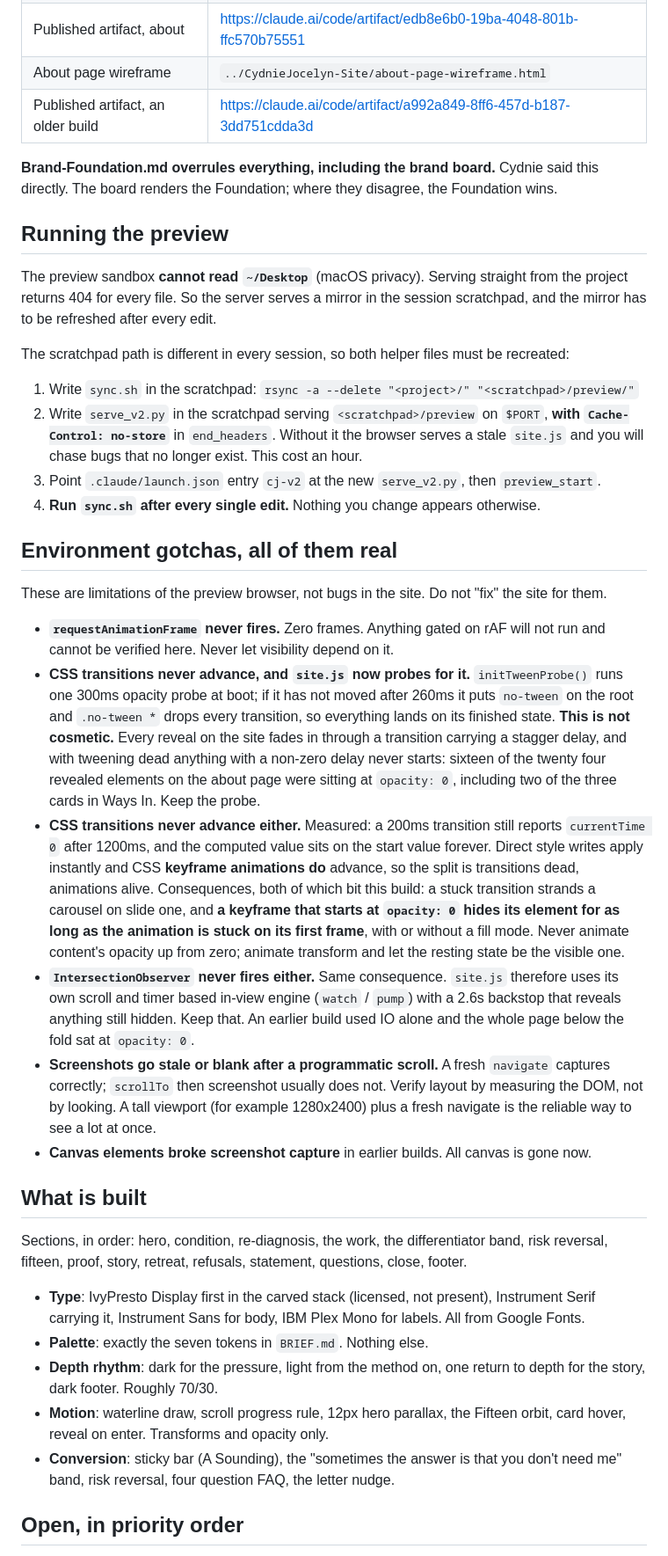
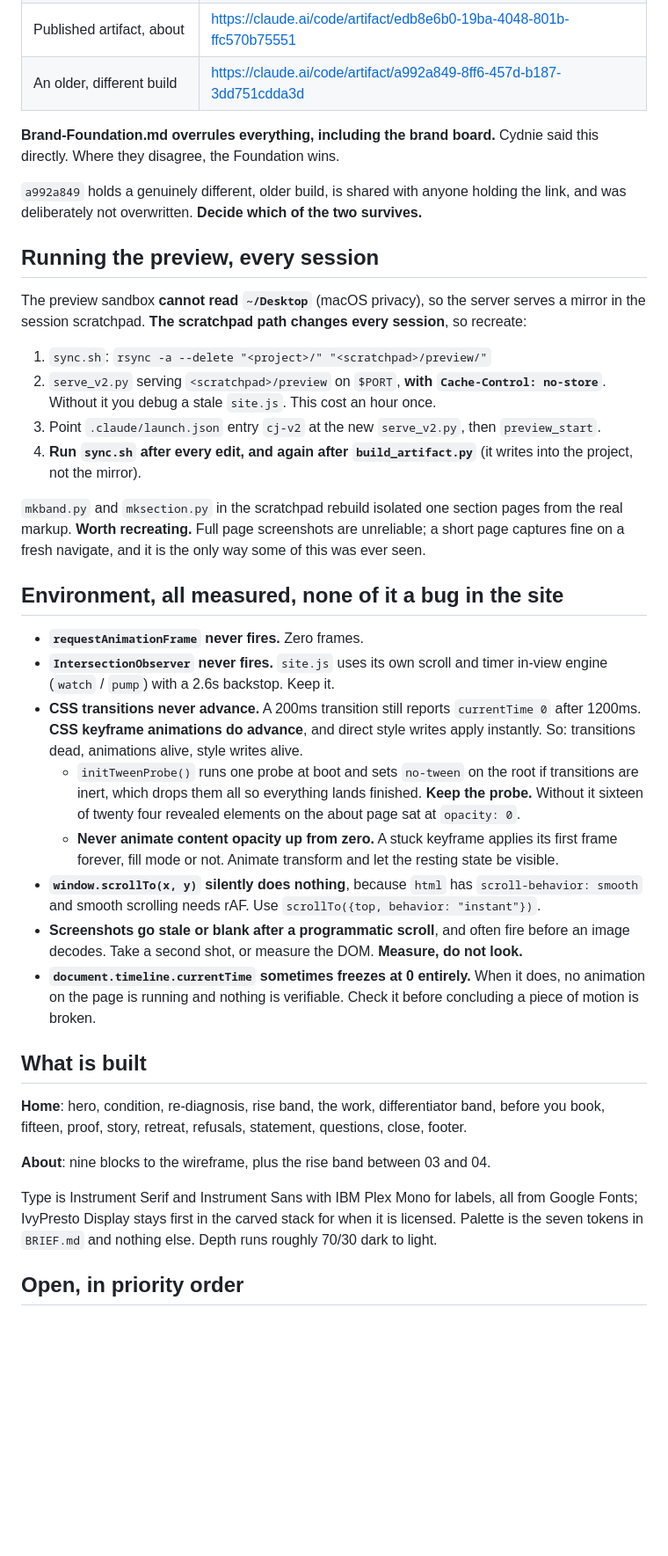
Before and after one commit to Cydniejocelyn/cydniejocelyn.com, a Markdown page: HANDOFF.md, the part around one of its changes. Shown at 88% size. Drawn GitHub-style; blank space fills up the shorter version.

```diff
--- a/HANDOFF.md
+++ b/HANDOFF.md
@@ -18,71 +65,60 @@ Everything a fresh session needs to pick this up. Read this before touching anyt
 | Published artifact, home | https://claude.ai/code/artifact/df17491f-9b21-42bd-bb29-60f3d77f8cb5 |
 | Published artifact, about | https://claude.ai/code/artifact/edb8e6b0-19ba-4048-801b-ffc570b75551 |
-| About page wireframe | `../CydnieJocelyn-Site/about-page-wireframe.html` |
-| Published artifact, an older build | https://claude.ai/code/artifact/a992a849-8ff6-457d-b187-3dd751cdda3d |
+| An older, different build | https://claude.ai/code/artifact/a992a849-8ff6-457d-b187-3dd751cdda3d |
 
 **Brand-Foundation.md overrules everything, including the brand board.** Cydnie said this
-directly. The board renders the Foundation; where they disagree, the Foundation wins.
+directly. Where they disagree, the Foundation wins.
 
-## Running the preview
+`a992a849` holds a genuinely different, older build, is shared with anyone holding the link,
+and was deliberately not overwritten. **Decide which of the two survives.**
 
-The preview sandbox **cannot read `~/Desktop`** (macOS privacy). Serving straight from the
-project returns 404 for every file. So the server serves a mirror in the session scratchpad,
-and the mirror has to be refreshed after every edit.
+## Running the preview, every session
 
-The scratchpad path is different in every session, so both helper files must be recreated:
+The preview sandbox **cannot read `~/Desktop`** (macOS privacy), so the server serves a mirror
+in the session scratchpad. **The scratchpad path changes every session**, so recreate:
 
-1. Write `sync.sh` in the scratchpad: `rsync -a --delete "<project>/" "<scratchpad>/preview/"`
-2. Write `serve_v2.py` in the scratchpad serving `<scratchpad>/preview` on `$PORT`,
-   **with `Cache-Control: no-store`** in `end_headers`. Without it the browser serves a stale
-   `site.js` and you will chase bugs that no longer exist. This cost an hour.
+1. `sync.sh`: `rsync -a --delete "<project>/" "<scratchpad>/preview/"`
+2. `serve_v2.py` serving `<scratchpad>/preview` on `$PORT`, **with `Cache-Control: no-store`**.
+   Without it you debug a stale `site.js`. This cost an hour once.
 3. Point `.claude/launch.json` entry `cj-v2` at the new `serve_v2.py`, then `preview_start`.
-4. **Run `sync.sh` after every single edit.** Nothing you change appears otherwise.
+4. **Run `sync.sh` after every edit, and again after `build_artifact.py`** (it writes into the
+   project, not the mirror).
 
-## Environment gotchas, all of them real
+`mkband.py` and `mksection.py` in the scratchpad rebuild isolated one section pages from the
+real markup. **Worth recreating.** Full page screenshots are unreliable; a short page captures
+fine on a fresh navigate, and it is the only way some of this was ever seen.
 
-These are limitations of the preview browser, not bugs in the site. Do not "fix" the site for them.
+## Environment, all measured, none of it a bug in the site
 
-- **`requestAnimationFrame` never fires.** Zero frames. Anything gated on rAF will not run and
-  cannot be verified here. Never let visibility depend on it.
-- **CSS transitions never advance, and `site.js` now probes for it.** `initTweenProbe()` runs
-  one 300ms opacity probe at boot; if it has not moved after 260ms it puts `no-tween` on the
-  root and `.no-tween *` drops every transition, so everything lands on its finished state.
-  **This is not cosmetic.** Every reveal on the site fades in through a transition carrying a
-  stagger delay, and with tweening dead anything with a non-zero delay never starts: sixteen of
-  the twenty four revealed elements on the about page were sitting at `opacity: 0`, including
-  two of the three cards in Ways In. Keep the probe.
-- **CSS transitions never advance either.** Measured: a 200ms transition still reports
-  `currentTime 0` after 1200ms, and the computed value sits on the start value forever. Direct
-  style writes apply instantly and CSS **keyframe animations do** advance, so the split is
-  transitions dead, animations alive. Consequences, both of which bit this build:
-  a stuck transition strands a carousel on slide one, and **a keyframe that starts at
-  `opacity: 0` hides its element for as long as the animation is stuck on its first frame**,
-  with or without a fill mode. Never animate content's opacity up from zero; animate transform
-  and let the resting state be the visible one.
-- **`IntersectionObserver` never fires either.** Same consequence. `site.js` therefore uses its
-  own scroll and timer based in-view engine (`watch` / `pump`) with a 2.6s backstop that reveals
-  anything still hidden. Keep that. An earlier build used IO alone and the whole page below the
-  fold sat at `opacity: 0`.
-- **Screenshots go stale or blank after a programmatic scroll.** A fresh `navigate` captures
-  correctly; `scrollTo` then screenshot usually does not. Verify layout by measuring the DOM,
-  not by looking. A tall viewport (for example 1280x2400) plus a fresh navigate is the reliable
-  way to see a lot at once.
-- **Canvas elements broke screenshot capture** in earlier builds. All canvas is gone now.
+- **`requestAnimationFrame` never fires.** Zero frames.
+- **`IntersectionObserver` never fires.** `site.js` uses its own scroll and timer in-view engine
+  (`watch` / `pump`) with a 2.6s backstop. Keep it.
+- **CSS transitions never advance.** A 200ms transition still reports `currentTime 0` after
+  1200ms. **CSS keyframe animations do advance**, and direct style writes apply instantly. So:
+  transitions dead, animations alive, style writes alive.
+  - `initTweenProbe()` runs one probe at boot and sets `no-tween` on the root if transitions are
+    inert, which drops them all so everything lands finished. **Keep the probe.** Without it
+    sixteen of twenty four revealed elements on the about page sat at `opacity: 0`.
+  - **Never animate content opacity up from zero.** A stuck keyframe applies its first frame
+    forever, fill mode or not. Animate transform and let the resting state be visible.
+- **`window.scrollTo(x, y)` silently does nothing**, because `html` has `scroll-behavior:
+  smooth` and smooth scrolling needs rAF. Use `scrollTo({top, behavior: "instant"})`.
+- **Screenshots go stale or blank after a programmatic scroll**, and often fire before an image
+  decodes. Take a second shot, or measure the DOM. **Measure, do not look.**
+- **`document.timeline.currentTime` sometimes freezes at 0 entirely.** When it does, no
+  animation on the page is running and nothing is verifiable. Check it before concluding a
+  piece of motion is broken.
 
 ## What is built
 
-Sections, in order: hero, condition, re-diagnosis, the work, the differentiator band, risk
-reversal, fifteen, proof, story, retreat, refusals, statement, questions, close, footer.
+**Home**: hero, condition, re-diagnosis, rise band, the work, differentiator band, before you
+book, fifteen, proof, story, retreat, refusals, statement, questions, close, footer.
 
-- **Type**: IvyPresto Display first in the carved stack (licensed, not present), Instrument
-  Serif carrying it, Instrument Sans for body, IBM Plex Mono for labels. All from Google Fonts.
-- **Palette**: exactly the seven tokens in `BRIEF.md`. Nothing else.
-- **Depth rhythm**: dark for the pressure, light from the method on, one return to depth for
-  the story, dark footer. Roughly 70/30.
-- **Motion**: waterline draw, scroll progress rule, 12px hero parallax, the Fifteen orbit, card
-  hover, reveal on enter. Transforms and opacity only.
-- **Conversion**: sticky bar (A Sounding), the "sometimes the answer is that you don't need me"
-  band, risk reversal, four question FAQ, the letter nudge.
+**About**: nine blocks to the wireframe, plus the rise band between 03 and 04.
+
+Type is Instrument Serif and Instrument Sans with IBM Plex Mono for labels, all from Google
+Fonts; IvyPresto Display stays first in the carved stack for when it is licensed. Palette is the
+seven tokens in `BRIEF.md` and nothing else. Depth runs roughly 70/30 dark to light.
 
 ## Open, in priority order
 
```
Also changed, not shown: other parts of HANDOFF.md (+68 -51 lines).
